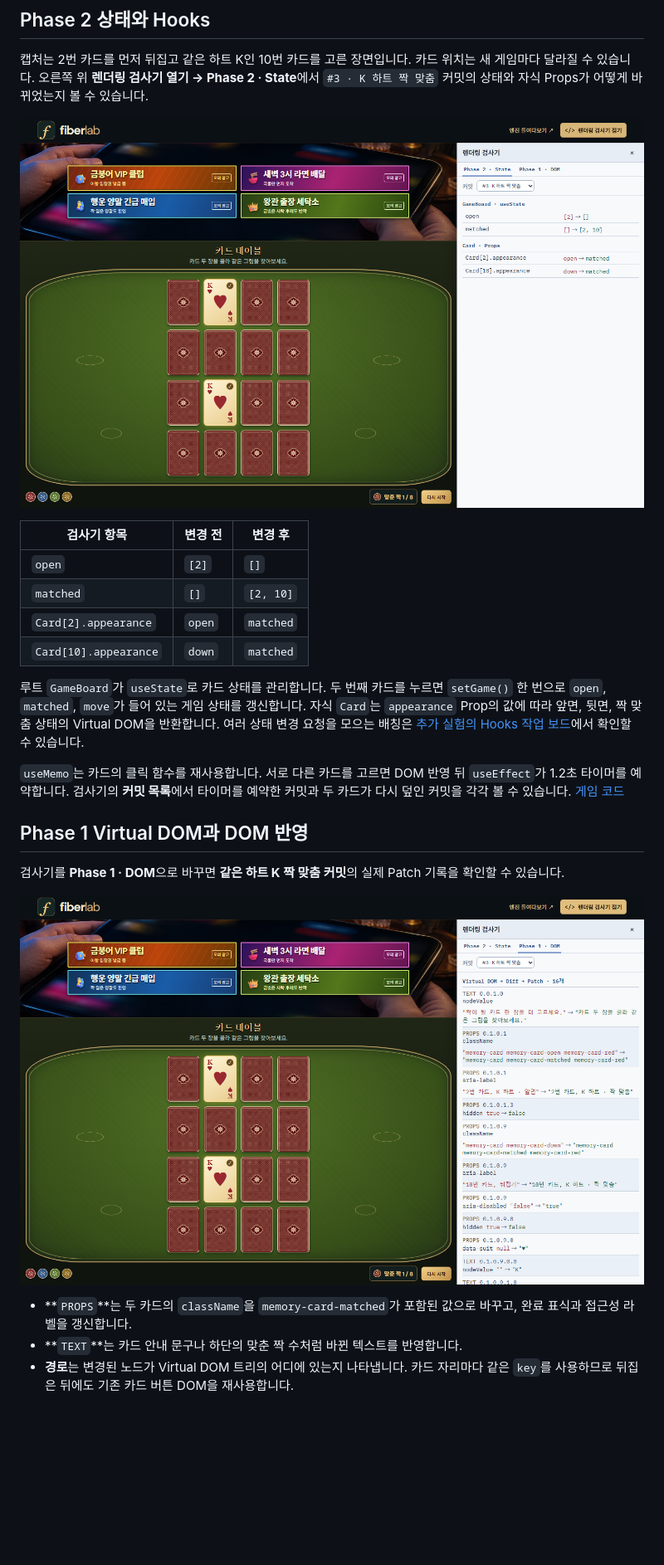
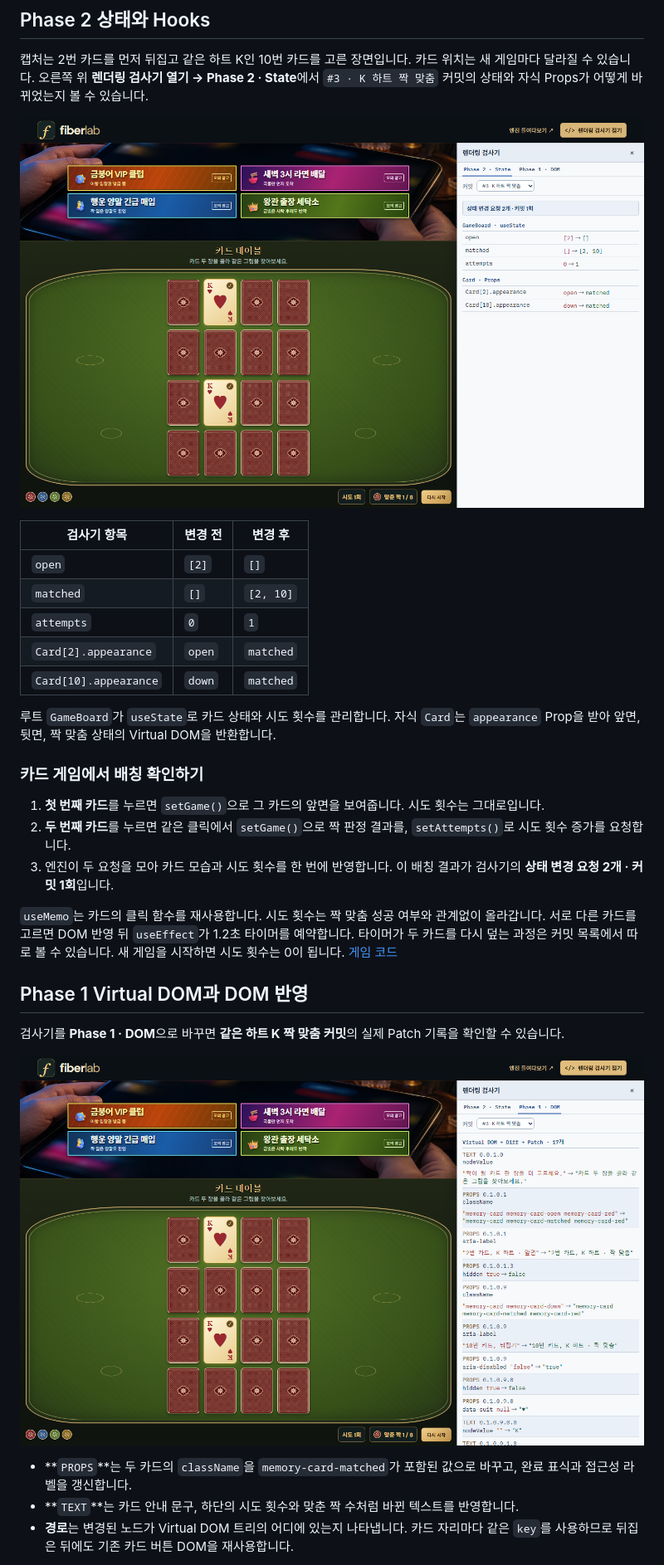
Before and after one commit to kuk-hwan/mini-react-fiber-lab, a Markdown page: README.md, the part around one of its changes. Shown at 83% size. Rendered like a GitHub page; pictures changed too: docs/images/memory-phase-1.png, docs/images/memory-phase-2.png; blank space fills up the shorter version.

Commit message:
Show batched card attempts in the game inspector

```diff
--- a/README.md
+++ b/README.md
@@ -43,12 +43,19 @@ npm run preview           # 빌드 결과물 확인
 | --------------------- | ------- | --------- |
 | `open`                | `[2]`   | `[]`      |
 | `matched`             | `[]`    | `[2, 10]` |
+| `attempts`            | `0`     | `1`       |
 | `Card[2].appearance`  | `open`  | `matched` |
 | `Card[10].appearance` | `down`  | `matched` |
 
-루트 `GameBoard`가 `useState`로 카드 상태를 관리합니다. 두 번째 카드를 누르면 `setGame()` 한 번으로 `open`, `matched`, `move`가 들어 있는 게임 상태를 갱신합니다. 자식 `Card`는 `appearance` Prop의 값에 따라 앞면, 뒷면, 짝 맞춤 상태의 Virtual DOM을 반환합니다. 여러 상태 변경 요청을 모으는 배칭은 [추가 실험의 Hooks 작업 보드](#추가-실험)에서 확인할 수 있습니다.
+루트 `GameBoard`가 `useState`로 카드 상태와 시도 횟수를 관리합니다. 자식 `Card`는 `appearance` Prop을 받아 앞면, 뒷면, 짝 맞춤 상태의 Virtual DOM을 반환합니다.
 
-`useMemo`는 카드의 클릭 함수를 재사용합니다. 서로 다른 카드를 고르면 DOM 반영 뒤 `useEffect`가 1.2초 타이머를 예약합니다. 검사기의 **커밋 목록**에서 타이머를 예약한 커밋과 두 카드가 다시 덮인 커밋을 각각 볼 수 있습니다. [게임 코드](src/demo/memory-game.ts)
+### 카드 게임에서 배칭 확인하기
+
+1. **첫 번째 카드**를 누르면 `setGame()`으로 그 카드의 앞면을 보여줍니다. 시도 횟수는 그대로입니다.
+2. **두 번째 카드**를 누르면 같은 클릭에서 `setGame()`으로 짝 판정 결과를, `setAttempts()`로 시도 횟수 증가를 요청합니다.
+3. 엔진이 두 요청을 모아 카드 모습과 시도 횟수를 한 번에 반영합니다. 이 배칭 결과가 검사기의 **상태 변경 요청 2개 · 커밋 1회**입니다.
+
+`useMemo`는 카드의 클릭 함수를 재사용합니다. 시도 횟수는 짝 맞춤 성공 여부와 관계없이 올라갑니다. 서로 다른 카드를 고르면 DOM 반영 뒤 `useEffect`가 1.2초 타이머를 예약합니다. 타이머가 두 카드를 다시 덮는 과정은 커밋 목록에서 따로 볼 수 있습니다. 새 게임을 시작하면 시도 횟수는 0이 됩니다. [게임 코드](src/demo/memory-game.ts)
 
 ## Phase 1 Virtual DOM과 DOM 반영
 
@@ -57,6 +64,6 @@ npm run preview           # 빌드 결과물 확인
 [![Phase 1 검사기에서 같은 짝 맞춤의 실제 Patch 종류와 경로, 전후 값을 보여주는 화면](docs/images/memory-phase-1.png)](docs/images/memory-phase-1.png)
 
 - **`PROPS`**는 두 카드의 `className`을 `memory-card-matched`가 포함된 값으로 바꾸고, 완료 표식과 접근성 라벨을 갱신합니다.
-- **`TEXT`**는 카드 안내 문구나 하단의 맞춘 짝 수처럼 바뀐 텍스트를 반영합니다.
+- **`TEXT`**는 카드 안내 문구, 하단의 시도 횟수와 맞춘 짝 수처럼 바뀐 텍스트를 반영합니다.
 - **경로**는 변경된 노드가 Virtual DOM 트리의 어디에 있는지 나타냅니다. 카드 자리마다 같은 `key`를 사용하므로 뒤집은 뒤에도 기존 카드 버튼 DOM을 재사용합니다.
 
```
Also changed, not shown: other parts of README.md (+6 -6 lines), docs/images/memory-game.png, 4 other files.
